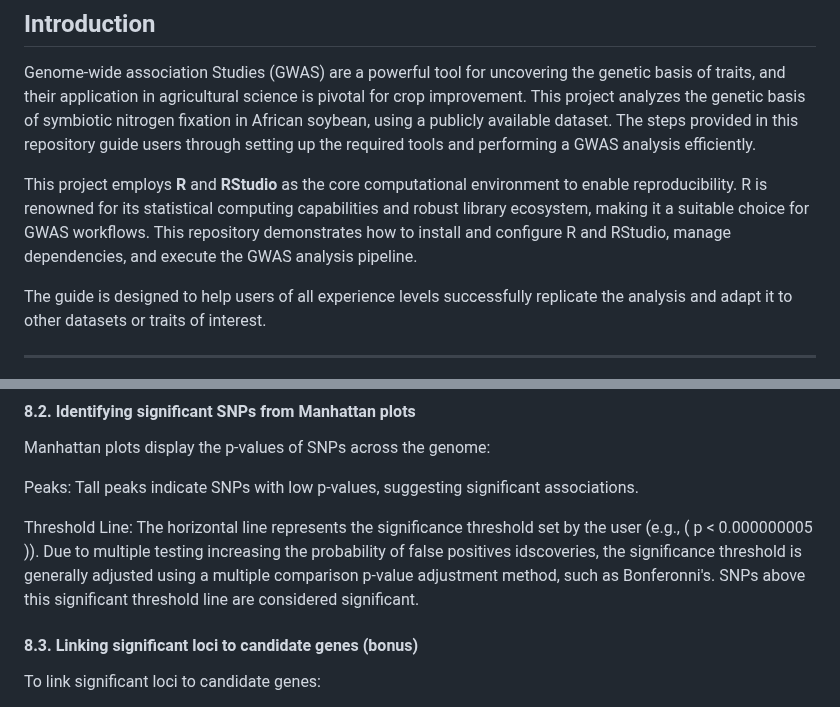
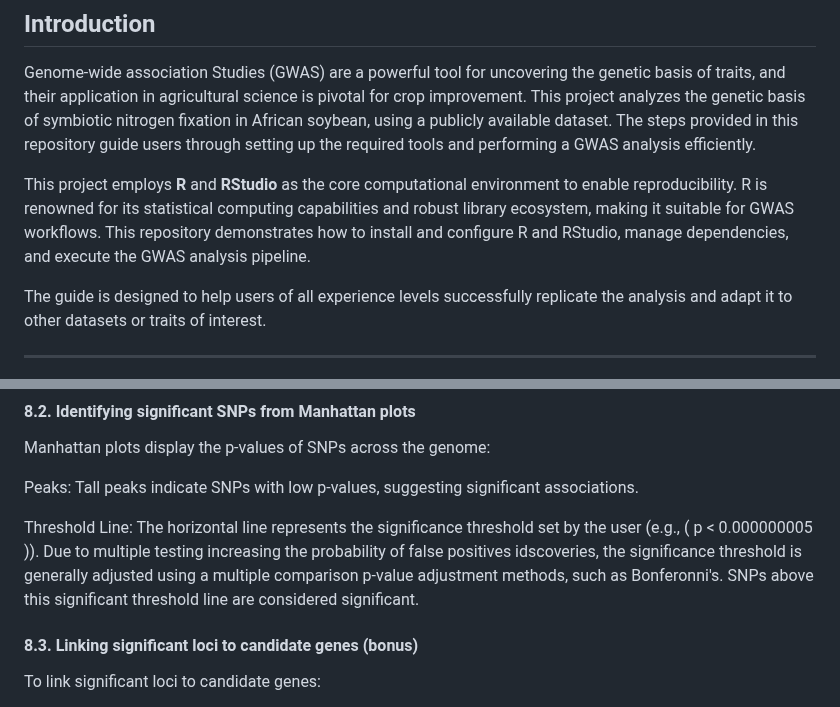
Before and after one commit to MA-Chiasson/BVG-7003-Devoir-3-FastTrackGWAS, a Markdown page: README.md, 2 parts joined by grey strips. GitHub-like rendering.

```diff
--- a/README.md
+++ b/README.md
@@ -27,7 +27,7 @@
 
 Genome-wide association Studies (GWAS) are a powerful tool for uncovering the genetic basis of traits, and their application in agricultural science is pivotal for crop improvement. This project analyzes the genetic basis of symbiotic nitrogen fixation in African soybean, using a publicly available dataset. The steps provided in this repository guide users through setting up the required tools and performing a GWAS analysis efficiently.
 
-This project employs **R** and **RStudio** as the core computational environment to enable reproducibility. R is renowned for its statistical computing capabilities and robust library ecosystem, making it a suitable choice for GWAS workflows. This repository demonstrates how to install and configure R and RStudio, manage dependencies, and execute the GWAS analysis pipeline.
+This project employs **R** and **RStudio** as the core computational environment to enable reproducibility. R is renowned for its statistical computing capabilities and robust library ecosystem, making it suitable for GWAS workflows. This repository demonstrates how to install and configure R and RStudio, manage dependencies, and execute the GWAS analysis pipeline.
 
 The guide is designed to help users of all experience levels successfully replicate the analysis and adapt it to other datasets or traits of interest.
 
@@ -315,7 +315,7 @@ Manhattan plots display the p-values of SNPs across the genome:
 
 Peaks: Tall peaks indicate SNPs with low p-values, suggesting significant associations.
 
-Threshold Line: The horizontal line represents the significance threshold set by the user (e.g., ( p < 0.000000005 )). Due to multiple testing increasing the probability of false positives idscoveries, the significance threshold is generally adjusted using a multiple comparison p-value adjustment method, such as Bonferonni's. SNPs above this significant threshold line are considered significant.
+Threshold Line: The horizontal line represents the significance threshold set by the user (e.g., ( p < 0.000000005 )). Due to multiple testing increasing the probability of false positives idscoveries, the significance threshold is generally adjusted using a multiple comparison p-value adjustment methods, such as Bonferonni's. SNPs above this significant threshold line are considered significant.
 
 #### 8.3. Linking significant loci to candidate genes (bonus)
 
```
